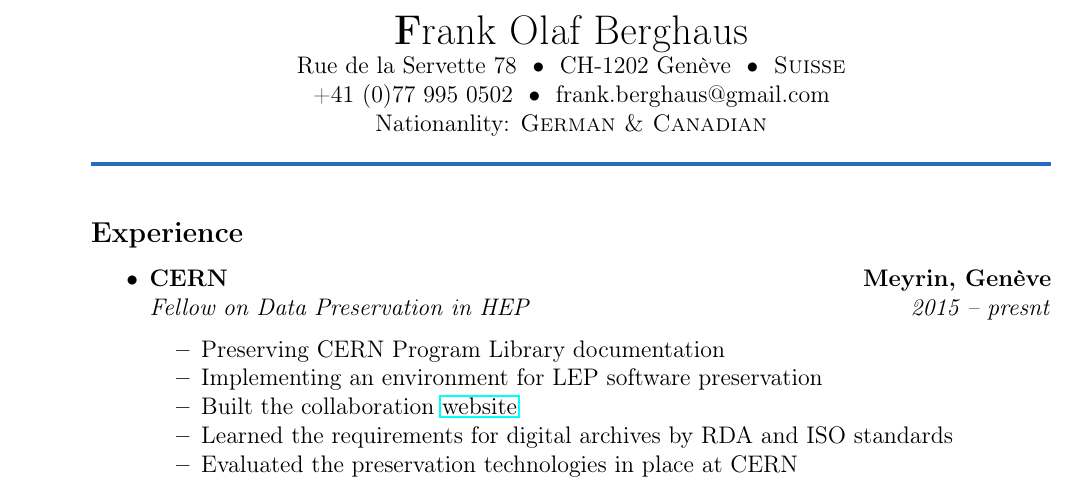
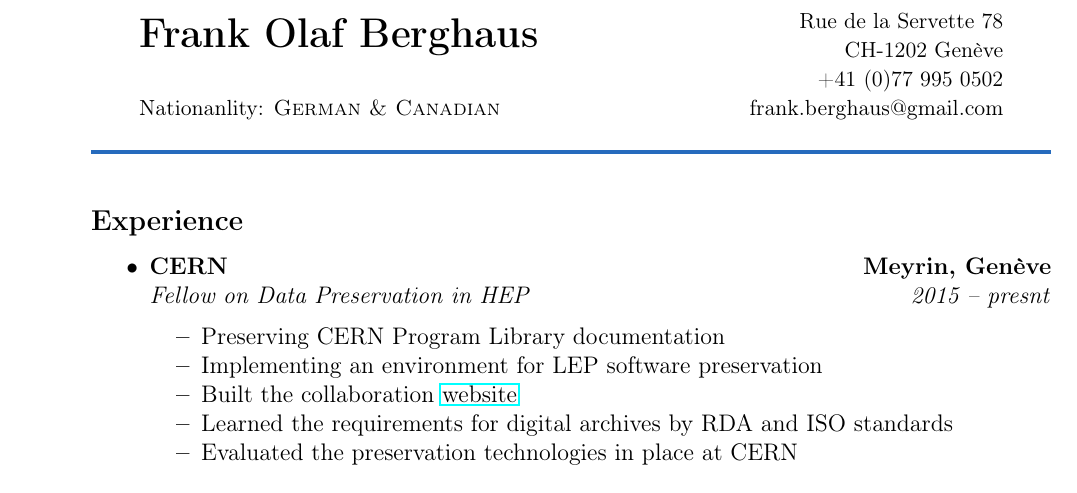
Before and after one commit to berghaus/cv, a LaTeX CV (resume.tex): part of page 1 of 2, cut so that both start at the same text. Compiled offline with pdfLaTeX.

Commit message:
format header more efficiently

```diff
--- a/resume.tex
+++ b/resume.tex
@@ -8,6 +8,8 @@
 \usepackage{textcomp}
 \usepackage[dvipsnames]{xcolor}
 \usepackage{hyperref}
+\usepackage{multirow}
+\usepackage{tabu}
 
 \pagestyle{empty}
 \setlength{\tabcolsep}{0em}
@@ -32,18 +34,13 @@
 
 
 \begin{document}
-
 \begin{center}
-  {\LARGE \textbf Frank Olaf Berghaus}
-
-  Rue de la Servette 78\ \ \textbullet
-  \ \ CH-1202 Genève\ \  \textbullet
-  \ \ {\sc Suisse}
-  \\
-  +41 (0)77 995 0502\ \ \textbullet
-  \ \ frank.berghaus@gmail.com
-  \\
-  Nationanlity: {\sc German \& Canadian}
+	\begin{tabu} to 0.9\textwidth {X[l] X[r]}
+	  \multirow{2}{*}{\LARGE \textbf{Frank Olaf Berghaus}} & {\small Rue de la Servette 78} \\
+																				             	  & {\small CH-1202 Genève} \\
+																					              & {\small +41 (0)77 995 0502} \\
+	  {\small Nationanlity: {\sc German \& Canadian}}		  & {\small frank.berghaus@gmail.com} \\
+	\end{tabu}
 \end{center}
 
 \colorrule{NavyBlue}
```
